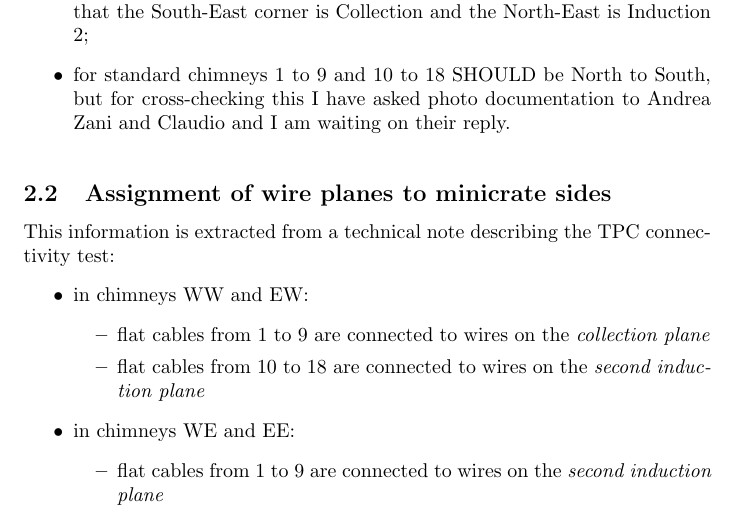
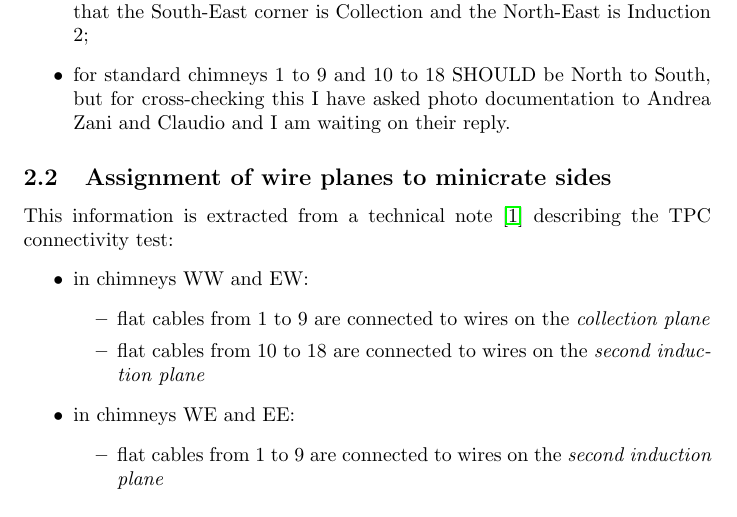
Before and after one commit to PetrilloAtWork/ICARUSTPCchannelMapping, a LaTeX paper (ICARUSTPCchannelMapping.tex): part of page 2 of 4, cut so that both start at the same text. Compiled offline with pdfLaTeX.

Commit message:
Fixed references.

```diff
--- a/ICARUSTPCchannelMapping.tex
+++ b/ICARUSTPCchannelMapping.tex
@@ -106,3 +106,4 @@ This information was provided by Angela Fava:
 \end{itemize}
 
 
+\subsection{Assignment of wire planes to minicrate sides}
@@ -115,10 +118,7 @@ This information was provided by Angela Fava:
   }
 \end{figure}
 
-\subsection{Assignment of wire planes to minicrate sides}
-\label{ssec:PlaneAssignment}
-
-This information is extracted from a technical note describing the TPC connectivity test:
+This information is extracted from a technical note~\cite{SBNDocDBxxxx:ConnTest} describing the TPC connectivity test:
 \begin{itemize}
   \item in chimneys WW and EW:
     \begin{itemize}
```
Also changed, not shown: ICARUSTPCchannelMapping.tex (6 more changed lines).
